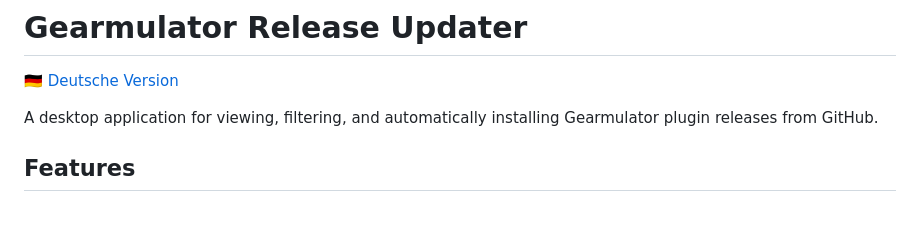
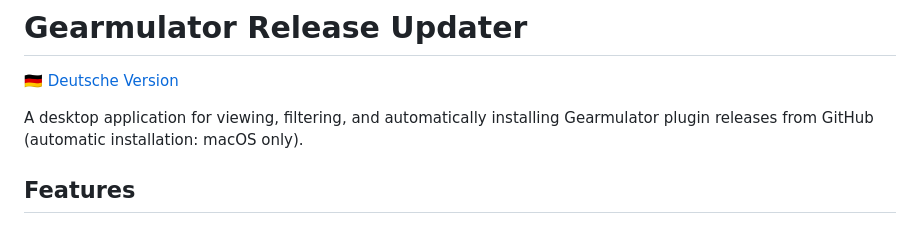
Before and after one commit to daslicht/Gearmulator-Release-Updater, a Markdown page: README.md, the part around the change. GitHub-like rendering.

```diff
--- a/README.md
+++ b/README.md
@@ -2,7 +2,7 @@
 
 [🇩🇪 Deutsche Version](README_DE.md)
 
-A desktop application for viewing, filtering, and automatically installing Gearmulator plugin releases from GitHub.
+A desktop application for viewing, filtering, and automatically installing Gearmulator plugin releases from GitHub (automatic installation: macOS only).
 
 ## Features
 
```
Also changed, not shown: README_DE.md (+1 -1 lines).
